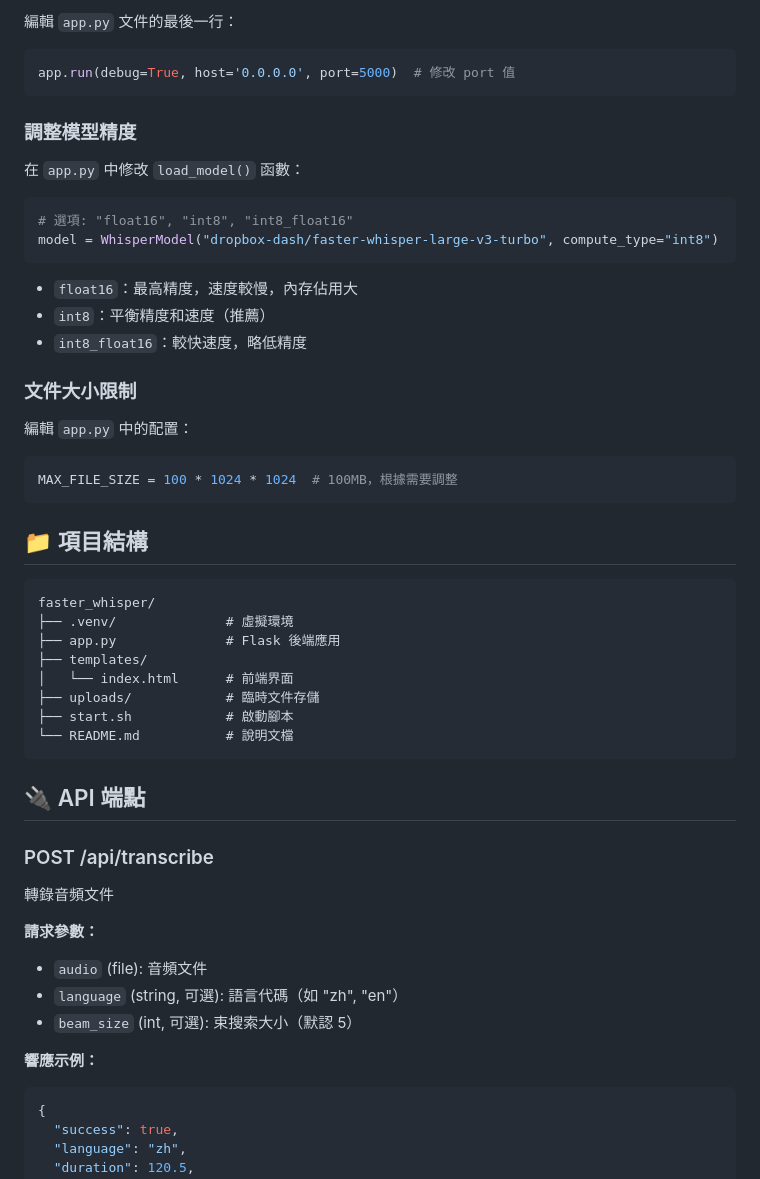
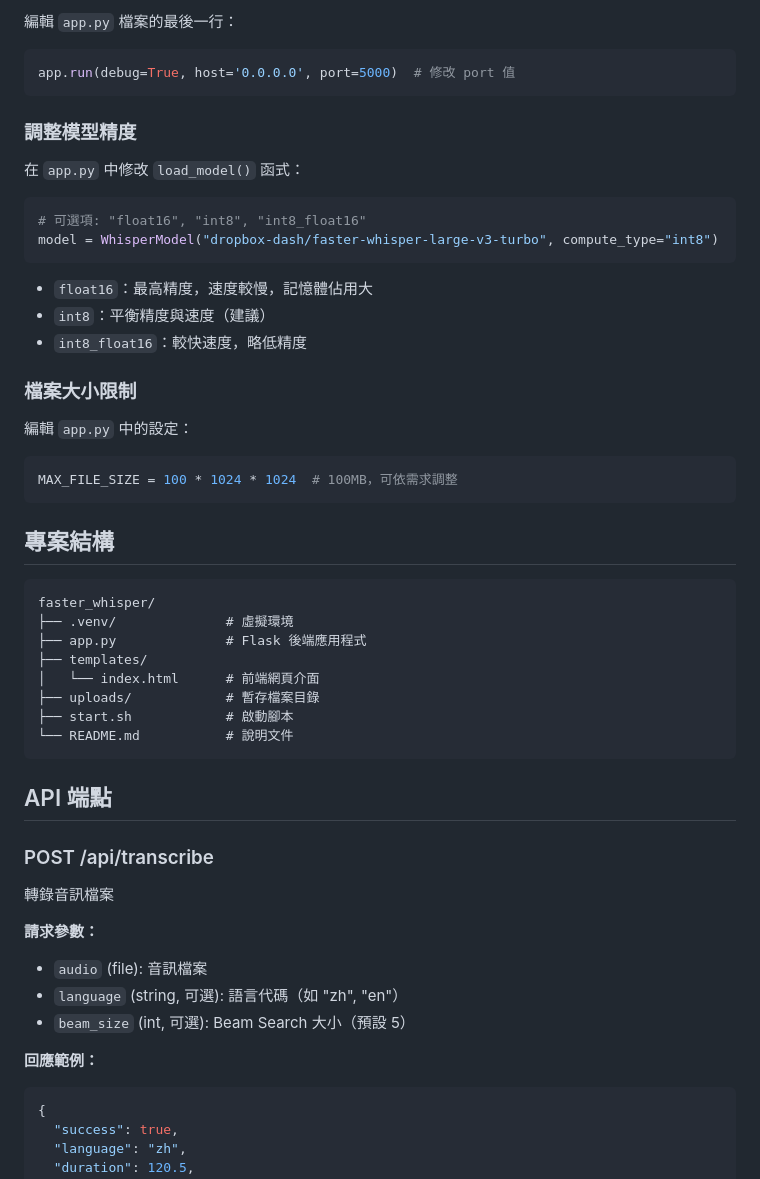
Before and after one commit to ammosu/faster_whisper, a Markdown page: README.md, the part around the change printed below. Drawn GitHub-style.

````diff
--- a/README.md
+++ b/README.md
@@ -82,5 +82,5 @@ http://localhost:5000
 
-編輯 `app.py` 文件的最後一行：
+編輯 `app.py` 檔案的最後一行：
 
 ```python
 app.run(debug=True, host='0.0.0.0', port=5000)  # 修改 port 值
@@ -88,50 +88,50 @@ app.run(debug=True, host='0.0.0.0', port=5000)  # 修改 port 值
 
 ### 調整模型精度
 
-在 `app.py` 中修改 `load_model()` 函數：
+在 `app.py` 中修改 `load_model()` 函式：
 
 ```python
-# 選項: "float16", "int8", "int8_float16"
+# 可選項: "float16", "int8", "int8_float16"
 model = WhisperModel("dropbox-dash/faster-whisper-large-v3-turbo", compute_type="int8")
 ```
 
-- `float16`：最高精度，速度較慢，內存佔用大
-- `int8`：平衡精度和速度（推薦）
+- `float16`：最高精度，速度較慢，記憶體佔用大
+- `int8`：平衡精度與速度（建議）
 - `int8_float16`：較快速度，略低精度
 
-### 文件大小限制
+### 檔案大小限制
 
-編輯 `app.py` 中的配置：
+編輯 `app.py` 中的設定：
 
 ```python
-MAX_FILE_SIZE = 100 * 1024 * 1024  # 100MB，根據需要調整
+MAX_FILE_SIZE = 100 * 1024 * 1024  # 100MB，可依需求調整
 ```
 
-## 📁 項目結構
+## 專案結構
 
 ```
 faster_whisper/
 ├── .venv/              # 虛擬環境
-├── app.py              # Flask 後端應用
+├── app.py              # Flask 後端應用程式
 ├── templates/
-│   └── index.html      # 前端界面
-├── uploads/            # 臨時文件存儲
+│   └── index.html      # 前端網頁介面
+├── uploads/            # 暫存檔案目錄
 ├── start.sh            # 啟動腳本
-└── README.md           # 說明文檔
+└── README.md           # 說明文件
 ```
 
-## 🔌 API 端點
+## API 端點
 
 ### POST /api/transcribe
 
-轉錄音頻文件
+轉錄音訊檔案
 
 **請求參數：**
-- `audio` (file): 音頻文件
+- `audio` (file): 音訊檔案
 - `language` (string, 可選): 語言代碼（如 "zh", "en"）
-- `beam_size` (int, 可選): 束搜索大小（默認 5）
+- `beam_size` (int, 可選): Beam Search 大小（預設 5）
 
-**響應示例：**
+**回應範例：**
 ```json
 {
   "success": true,
````
Also changed, not shown: other parts of README.md (+49 -49 lines).
